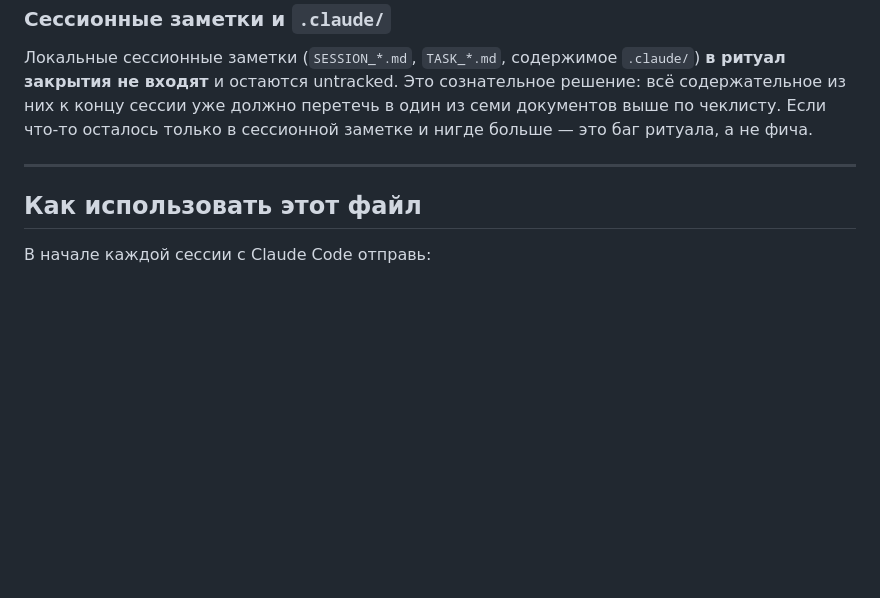
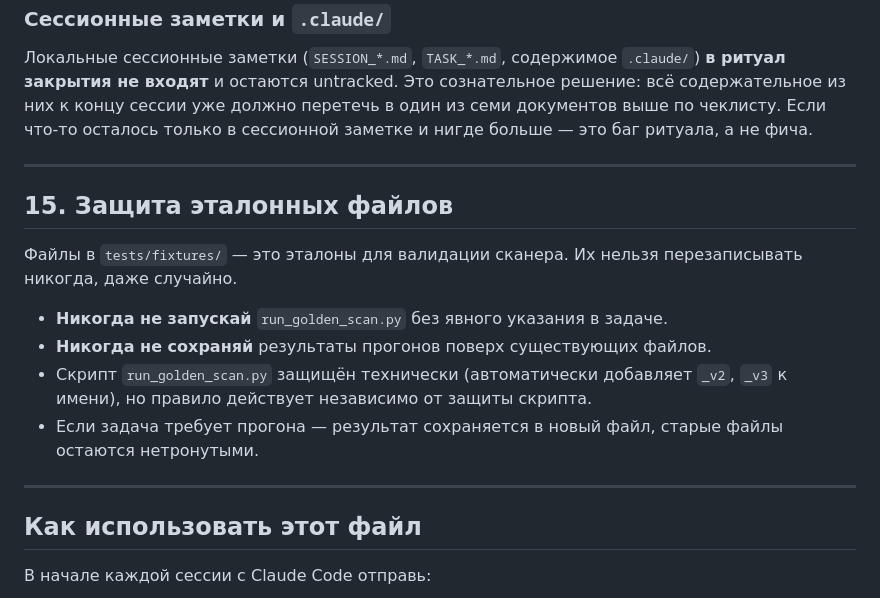
Before and after one commit to Nataly369264/compliance152, a Markdown page: CLAUDE_CODE_RULES.md, the part around the change. GitHub-like rendering; blank space fills up the shorter version.

Commit message:
docs(rules): §15 — защита эталонных файлов от перезаписи
Co-Authored-By: Claude Sonnet 4.6 <noreply@anthropic.com>

```diff
--- a/CLAUDE_CODE_RULES.md
+++ b/CLAUDE_CODE_RULES.md
@@ -253,6 +253,20 @@ git log -3 --oneline
 
 ---
 
+## 15. Защита эталонных файлов
+
+Файлы в `tests/fixtures/` — это эталоны для валидации сканера.
+Их нельзя перезаписывать никогда, даже случайно.
+
+- **Никогда не запускай** `run_golden_scan.py` без явного указания в задаче.
+- **Никогда не сохраняй** результаты прогонов поверх существующих файлов.
+- Скрипт `run_golden_scan.py` защищён технически (автоматически добавляет
+  `_v2`, `_v3` к имени), но правило действует независимо от защиты скрипта.
+- Если задача требует прогона — результат сохраняется в новый файл,
+  старые файлы остаются нетронутыми.
+
+---
+
 ## Как использовать этот файл
 
 В начале каждой сессии с Claude Code отправь:
```
